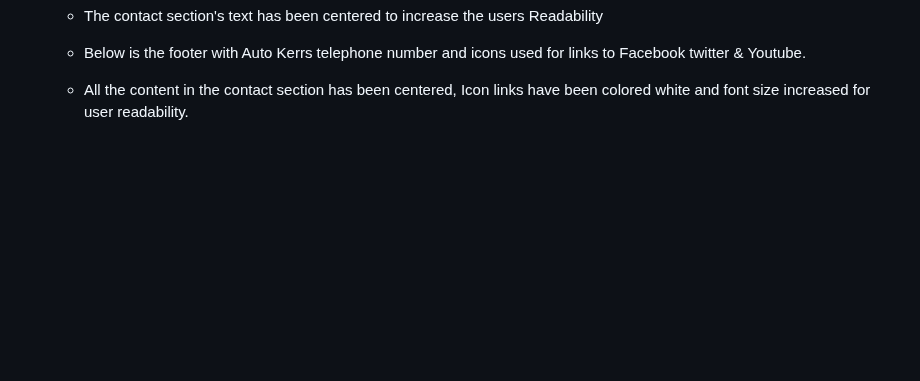
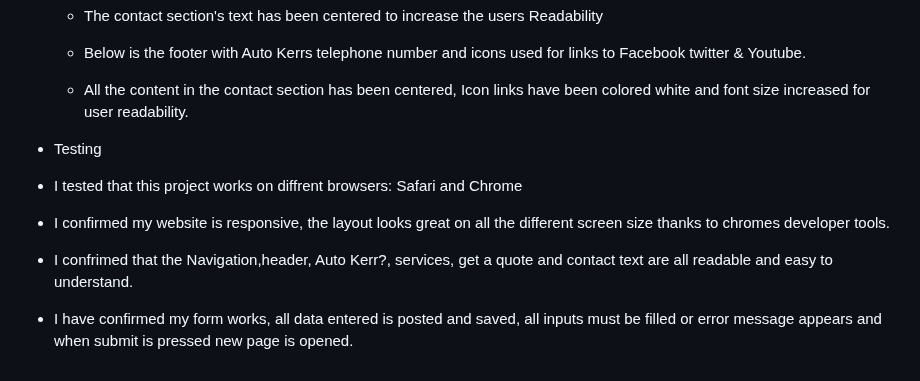
Before and after one commit to KERRHAM/Mobile-Mechanic, a Markdown page: README.md, the part around the change. Rendered like a GitHub page; blank space fills up the shorter version.

Commit message:
docs: Add tetsing section to my README.md file

```diff
--- a/README.md
+++ b/README.md
@@ -87,3 +87,16 @@ Here is the link to my webpage [Auto Kerr](https://kerrham.github.io/Mobile-Mech
 
        * All the content in the contact section has been centered, Icon links have been colored white
          and font size increased for user readability.
+
+  * Testing
+
+   * I tested that this project works on diffrent browsers: Safari and Chrome
+
+   * I confirmed my website is responsive, the layout looks great on all the different screen size thanks
+     to chromes developer tools.
+
+   * I confrimed that the Navigation,header, Auto Kerr?, services, get a quote and contact text are all readable
+     and easy to understand.
+
+   * I have confirmed my form works, all data entered is posted and saved, all inputs must be filled or
+     error message appears and when submit is pressed new page is opened.
```
